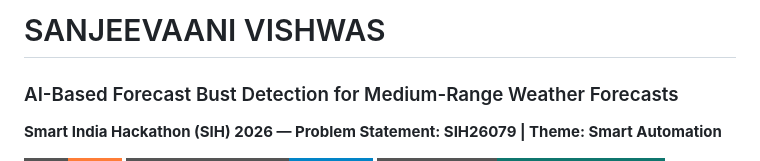
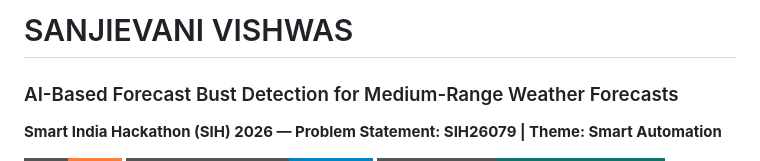
Before and after one commit to rupesh0411/Sanjievani-VISHWAS-Forecast-Confidence-Bust-Prediction, a Markdown page: README.md, the part around the change. Drawn GitHub-style; badges without logos.

Commit message:
Fix typo in project name from 'SANJEEVAANI' to 'SANJIEVANI'

```diff
--- a/README.md
+++ b/README.md
@@ -1,4 +1,4 @@
-# SANJEEVAANI VISHWAS
+# SANJIEVANI VISHWAS
 ### AI-Based Forecast Bust Detection for Medium-Range Weather Forecasts
 **Smart India Hackathon (SIH) 2026 — Problem Statement: SIH26079 | Theme: Smart Automation**
 
```
